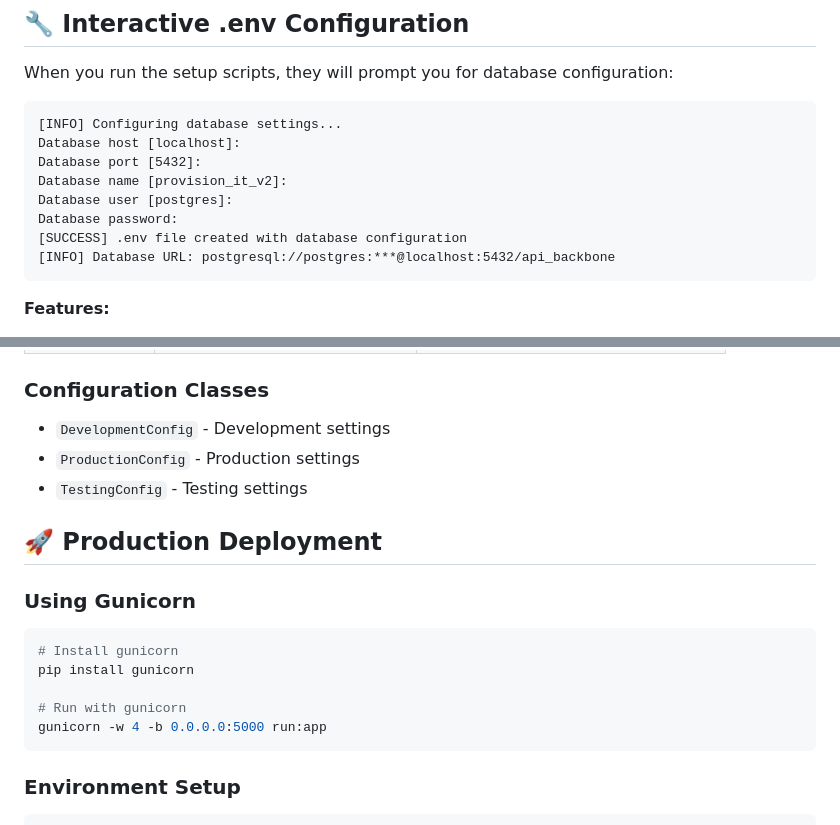
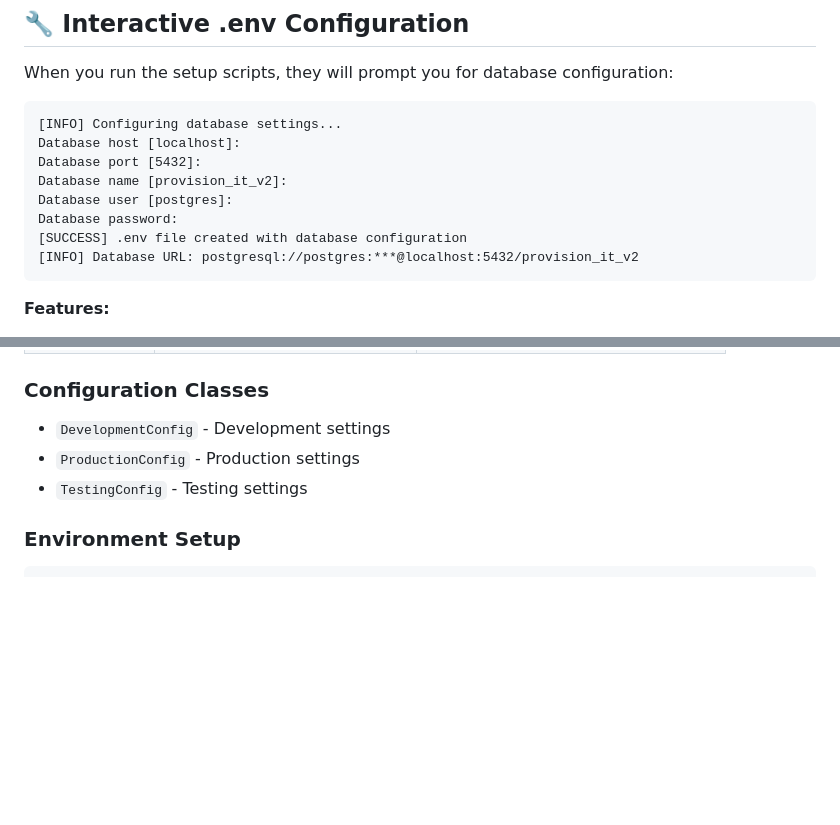
Before and after one commit to ZichuanW15/front_end, a Markdown page: README.md, 2 parts joined by grey strips. Rendered like a GitHub page; blank space fills up the shorter version.

````diff
--- a/README.md
+++ b/README.md
@@ -130,7 +130,7 @@ Database name [provision_it_v2]:
 Database user [postgres]:
 Database password:
 [SUCCESS] .env file created with database configuration
-[INFO] Database URL: postgresql://postgres:***@localhost:5432/api_backbone
+[INFO] Database URL: postgresql://postgres:***@localhost:5432/provision_it_v2
 ```
 
 **Features:**
@@ -252,18 +252,6 @@ The models in `app/models.py` already match the schema structure. To add new mod
 - `ProductionConfig` - Production settings
 - `TestingConfig` - Testing settings
 
-## 🚀 Production Deployment
-
-### Using Gunicorn
-
-```bash
-# Install gunicorn
-pip install gunicorn
-
-# Run with gunicorn
-gunicorn -w 4 -b 0.0.0.0:5000 run:app
-```
-
 ### Environment Setup
 
 ```bash
````
